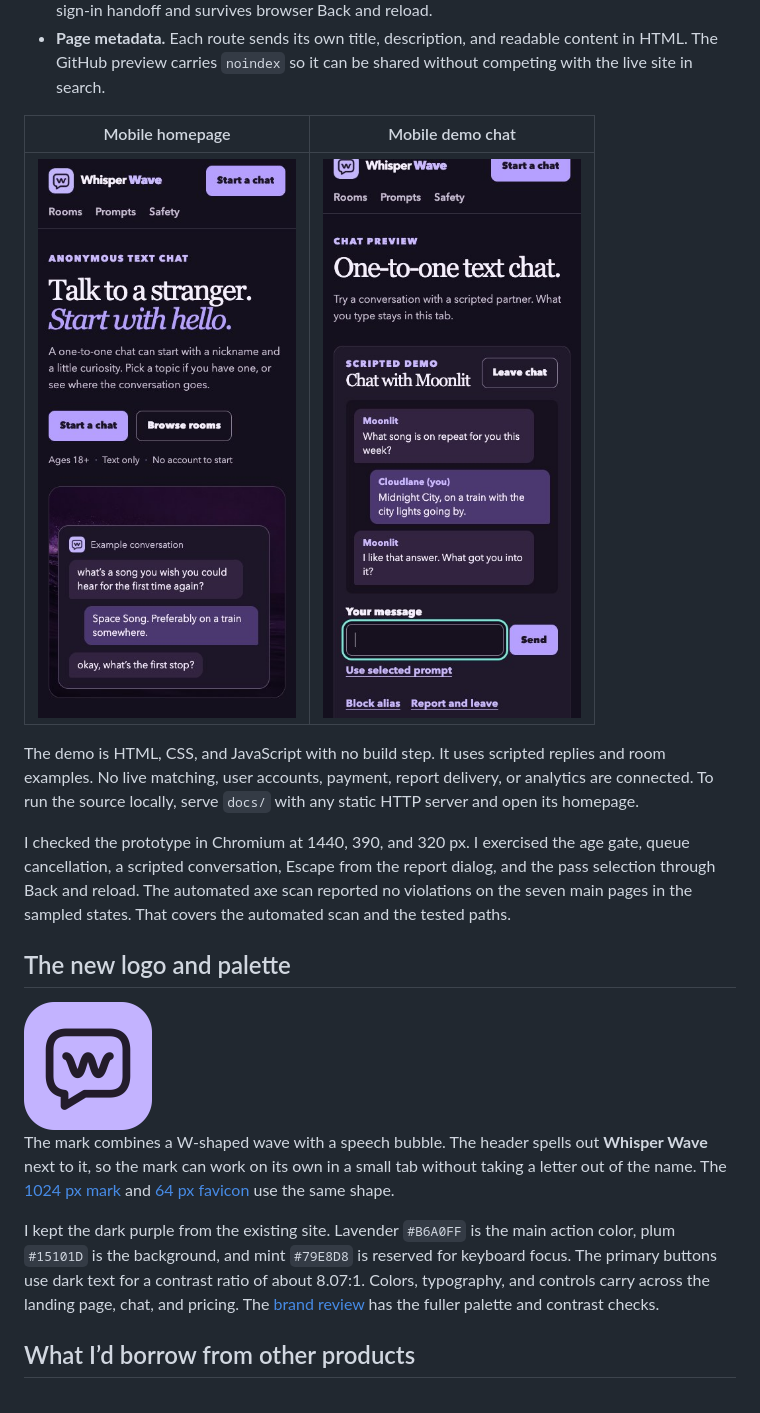
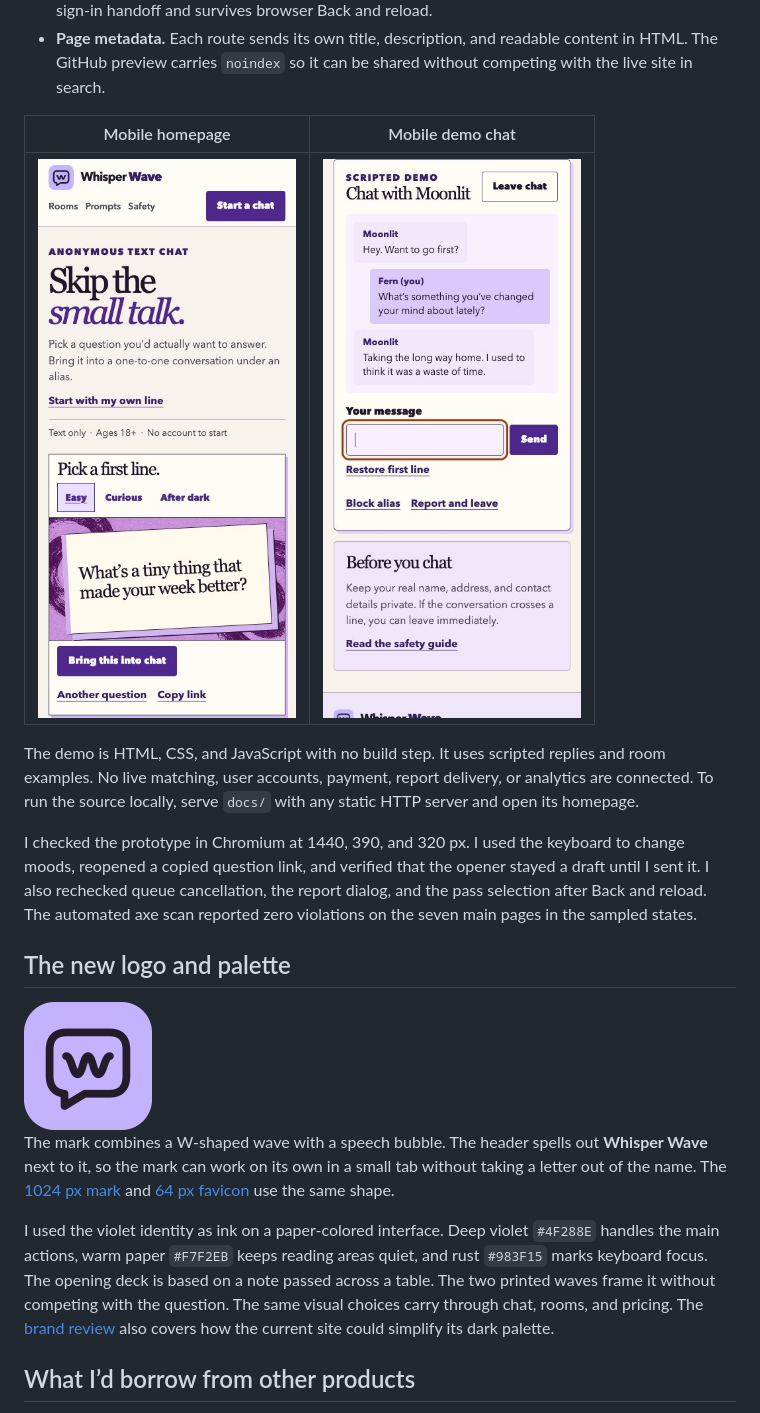
Before and after one commit to Ujjwal5705/Whisperwave-improvements, a Markdown page: Ujjwal-Sharma-Whisper-Wave-Prototype-and-Growth.md, the part around one of its changes. GitHub-like rendering; pictures changed too: whisper-wave-prototype-screenshots/chat-mobile.jpg, whisper-wave-prototype-screenshots/home-mobile.jpg.

```diff
--- a/Ujjwal-Sharma-Whisper-Wave-Prototype-and-Growth.md
+++ b/Ujjwal-Sharma-Whisper-Wave-Prototype-and-Growth.md
@@ -22,7 +22,7 @@ The original review turned up a basic mismatch. The landing page makes people sc
 
 The demo is HTML, CSS, and JavaScript with no build step. It uses scripted replies and room examples. No live matching, user accounts, payment, report delivery, or analytics are connected. To run the source locally, serve `docs/` with any static HTTP server and open its homepage.
 
-I checked the prototype in Chromium at 1440, 390, and 320 px. I exercised the age gate, queue cancellation, a scripted conversation, Escape from the report dialog, and the pass selection through Back and reload. The automated axe scan reported no violations on the seven main pages in the sampled states. That covers the automated scan and the tested paths.
+I checked the prototype in Chromium at 1440, 390, and 320 px. I used the keyboard to change moods, reopened a copied question link, and verified that the opener stayed a draft until I sent it. I also rechecked queue cancellation, the report dialog, and the pass selection after Back and reload. The automated axe scan reported zero violations on the seven main pages in the sampled states.
 
 ## The new logo and palette
 
@@ -30,7 +30,7 @@ I checked the prototype in Chromium at 1440, 390, and 320 px. I exercised the ag
 
 The mark combines a W-shaped wave with a speech bubble. The header spells out **Whisper Wave** next to it, so the mark can work on its own in a small tab without taking a letter out of the name. The [1024 px mark](docs/assets/whisper-wave-mark.png) and [64 px favicon](docs/assets/whisper-wave-mark-64.png) use the same shape.
 
-I kept the dark purple from the existing site. Lavender `#B6A0FF` is the main action color, plum `#15101D` is the background, and mint `#79E8D8` is reserved for keyboard focus. The primary buttons use dark text for a contrast ratio of about 8.07:1. Colors, typography, and controls carry across the landing page, chat, and pricing. The [brand review](Ujjwal-Sharma-Whisper-Wave-SEO-and-Brand-Review.md) has the fuller palette and contrast checks.
+I used the violet identity as ink on a paper-colored interface. Deep violet `#4F288E` handles the main actions, warm paper `#F7F2EB` keeps reading areas quiet, and rust `#983F15` marks keyboard focus. The opening deck is based on a note passed across a table. The two printed waves frame it without competing with the question. The same visual choices carry through chat, rooms, and pricing. The [brand review](Ujjwal-Sharma-Whisper-Wave-SEO-and-Brand-Review.md) also covers how the current site could simplify its dark palette.
 
 ## What I’d borrow from other products
 
```
Also changed, not shown: other parts of Ujjwal-Sharma-Whisper-Wave-Prototype-and-Growth.md (+6 -6 lines), README.md (+1 -1 lines), docs/assets/night-wave.jpg (deleted), whisper-wave-prototype-screenshots/home-desktop.jpg, 11 other files.
